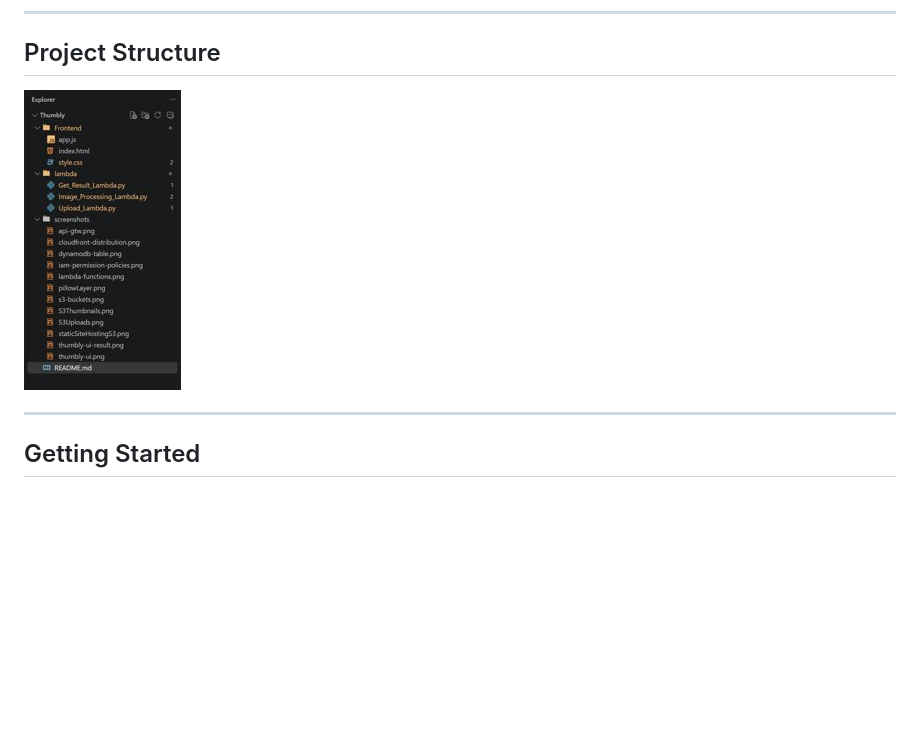
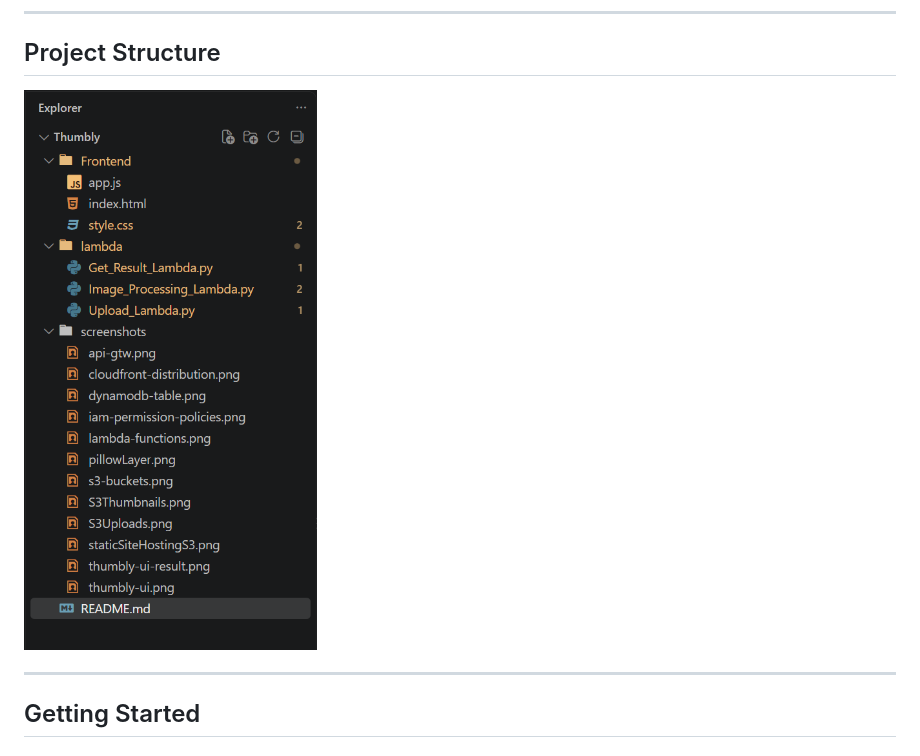
Before and after one commit to sameerkhanio/Thumbly, a Markdown page: README.md, the part around the change. Rendered like a GitHub page; blank space fills up the shorter version.

Commit message:
Update project structure screenshot in README

```diff
--- a/README.md
+++ b/README.md
@@ -109,7 +109,7 @@ The original image is **never modified**. It stays in the upload bucket, and a s
 
 ## Project Structure
 
- ![ProjectStructure](screenshots/projectStructure1.jpg)
+ ![ProjectStructure](screenshots/projectStructure.png)
 
 ---
 
```
